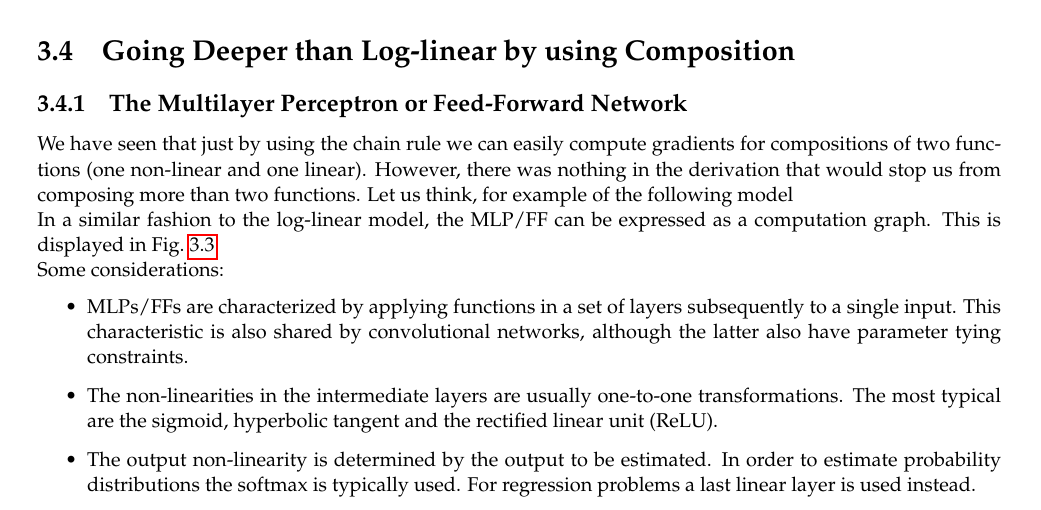
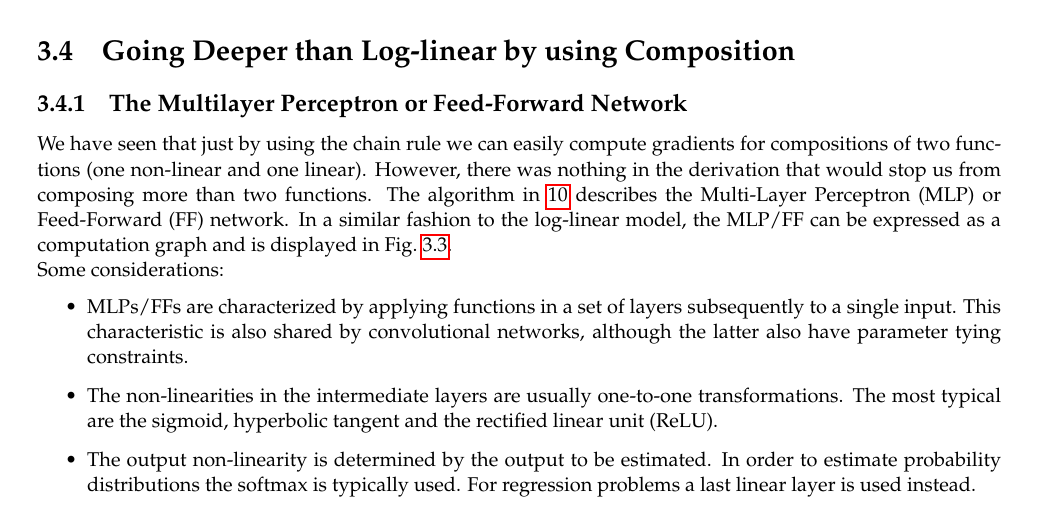
Before and after one commit to LxMLS/lxmls-guide, a LaTeX thesis (guide.tex, which reads pages/deep_learning/deep_learning_ff.tex): part of page 72 of 114, cut so that both start at the same text. Compiled offline with pdfLaTeX.

Commit message:
Update deep_learning_ff.tex

```diff
--- a/pages/deep_learning/deep_learning_ff.tex
+++ b/pages/deep_learning/deep_learning_ff.tex
@@ -402,7 +402,7 @@ for epoch in range(num_epochs):
 We have seen that just by using the chain rule we can easily compute gradients for
 compositions of two functions (one non-linear and one linear). However, there
 was nothing in the derivation that would stop us from composing more than two
-functions. Let us think, for example of the following model
+functions. The algorithm in \ref{algo:mlpforward} describes the Multi-Layer Perceptron (MLP) or Feed-Forward (FF) network. In a similar fashion to the log-linear model, the MLP/FF can be expressed as a computation graph and is displayed in Fig.~\ref{fig:FF}.
 
 \begin{algorithm}[th!]
    \caption{Forward pass of a Multi-Layer Perceptron (MLP) or Feed-Forward (FF) network}
@@ -427,8 +427,6 @@ $$p(y=k|{x}) \equiv \tilde{z}_k^N = \frac{\exp(z_k^N)}{\sum_{k'=1}^{K} \exp(z_{k
 
 \end{algorithmic}
 \end{algorithm}
-
-\noindent In a similar fashion to the log-linear model, the MLP/FF can be expressed as a computation graph. This is displayed in Fig.~\ref{fig:FF}
 
 \begin{figure}[!hb]
 \centering
```
